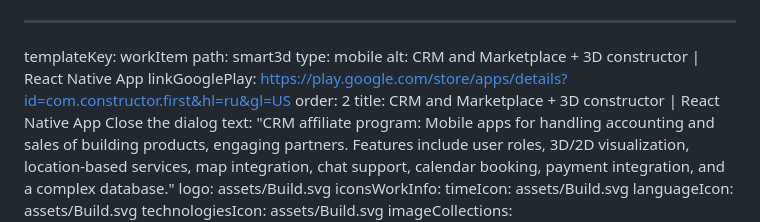
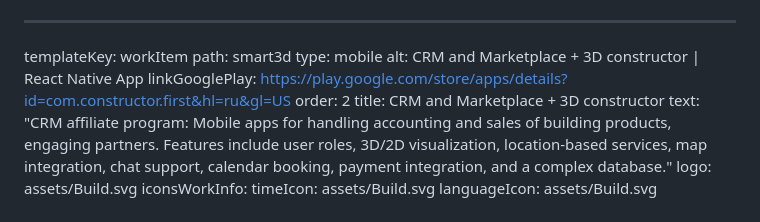
Before and after one commit to yuramol/softbee.io, a Markdown page: content/work/smart3d.md, the part around the change. GitHub-like rendering.

Commit message:
Update Work “smart3d”

```diff
--- a/content/work/smart3d.md
+++ b/content/work/smart3d.md
@@ -5,7 +5,7 @@ type: mobile
 alt: CRM and Marketplace + 3D constructor | React Native App
 linkGooglePlay: https://play.google.com/store/apps/details?id=com.constructor.first&hl=ru&gl=US
 order: 2
-title: CRM and Marketplace + 3D constructor | React Native App Close the dialog
+title: CRM and Marketplace + 3D constructor
 text: "CRM affiliate program: Mobile apps for handling accounting and sales of
   building products, engaging partners. Features include user roles, 3D/2D
   visualization, location-based services, map integration, chat support,
```
